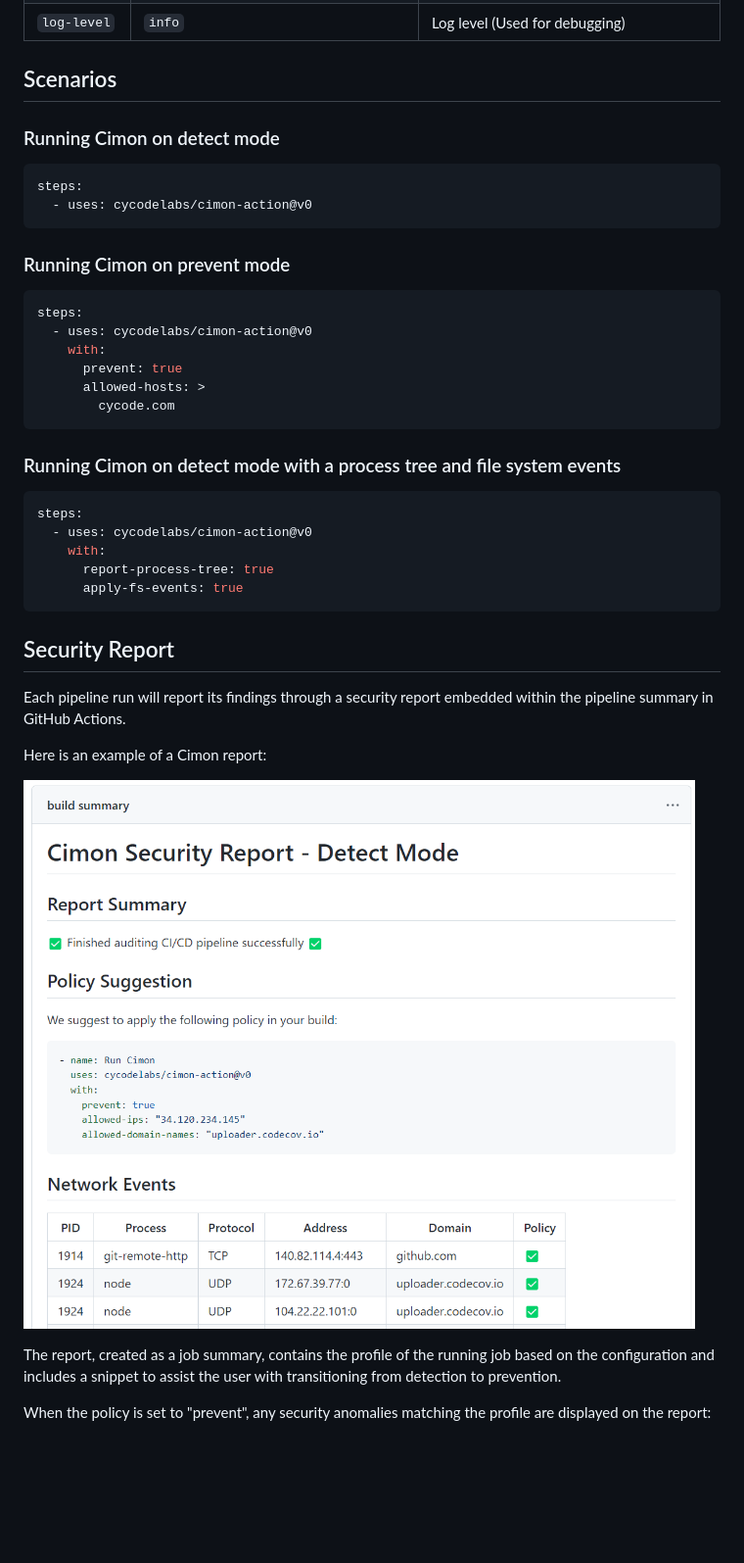
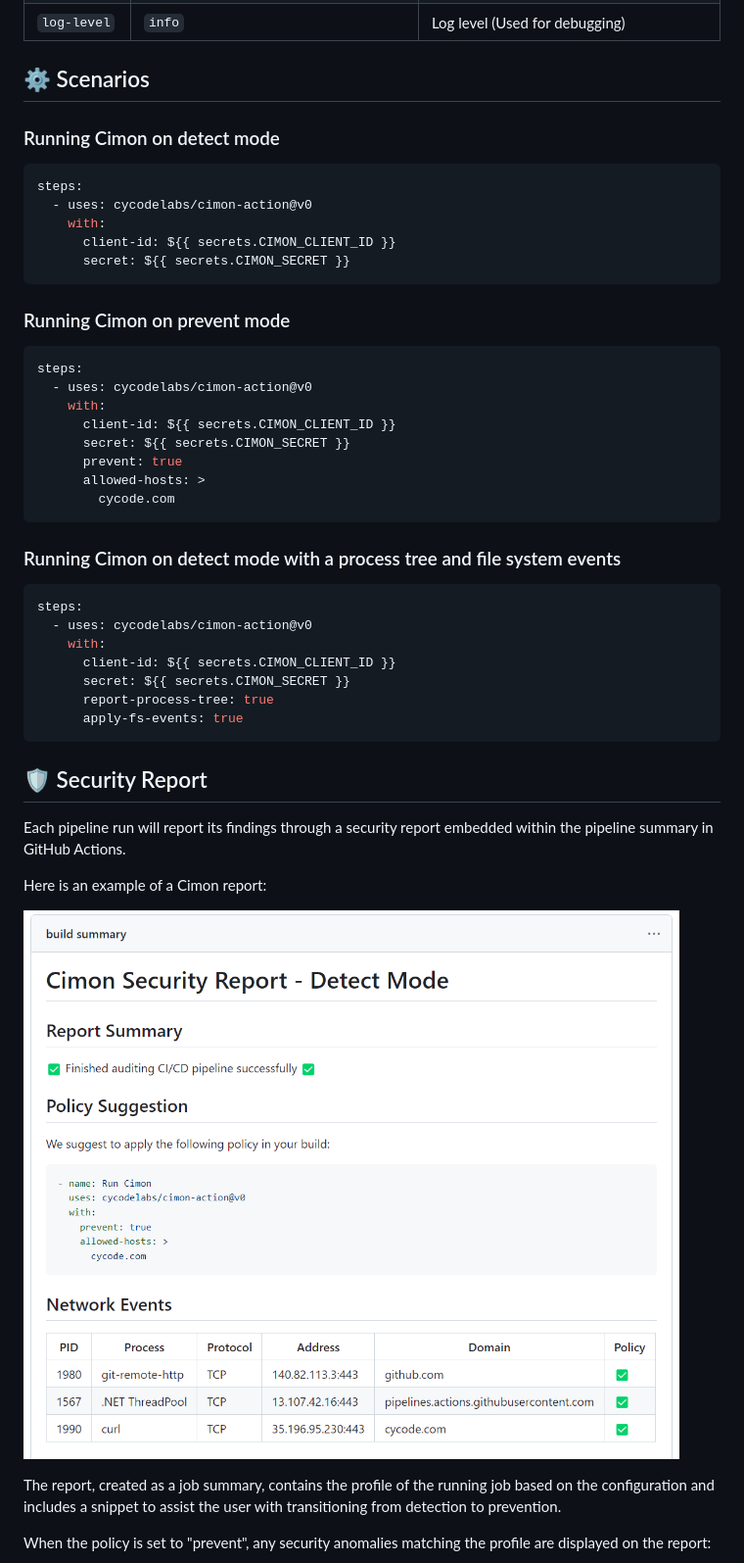
Before and after one commit to CycodeLabs/cimon-action, a Markdown page: README.md, the part around one of its changes. Shown at 98% size. GitHub-like rendering; pictures changed too: pics/detect-report.png; blank space fills up the shorter version.

Commit message:
docs(readme): update before the release (#26)

````diff
--- a/README.md
+++ b/README.md
@@ -43,13 +51,16 @@ The action supports the following parameters:
 | `docker-password`        | `false`                             | Password to pull image from registry (Used for debugging)                                                                                                                                                                                                                                                                                                                 |
 | `log-level`              | `info`                              | Log level (Used for debugging)                                                                                                                                                                                                                                                                                                                                            |
 
-## Scenarios
+## ⚙️ Scenarios
 
 ### Running Cimon on detect mode
 
 ``` yaml
 steps:
   - uses: cycodelabs/cimon-action@v0
+    with:
+      client-id: ${{ secrets.CIMON_CLIENT_ID }}
+      secret: ${{ secrets.CIMON_SECRET }}
 ```
 
 ### Running Cimon on prevent mode
@@ -58,6 +69,8 @@ steps:
 steps:
   - uses: cycodelabs/cimon-action@v0
     with:
+      client-id: ${{ secrets.CIMON_CLIENT_ID }}
+      secret: ${{ secrets.CIMON_SECRET }}
       prevent: true
       allowed-hosts: >
         cycode.com
@@ -69,10 +82,12 @@ steps:
 steps:
   - uses: cycodelabs/cimon-action@v0
     with:
+      client-id: ${{ secrets.CIMON_CLIENT_ID }}
+      secret: ${{ secrets.CIMON_SECRET }}
       report-process-tree: true
       apply-fs-events: true
 ```
-## Security Report
+## 🛡️ Security Report
 
 Each pipeline run will report its findings through a security report embedded within the pipeline summary in GitHub Actions.
 
````
Also changed, not shown: other parts of README.md (+21 -13 lines), pics/cimon-cover.png (added), pics/prevent-report.png, 1 other file.
